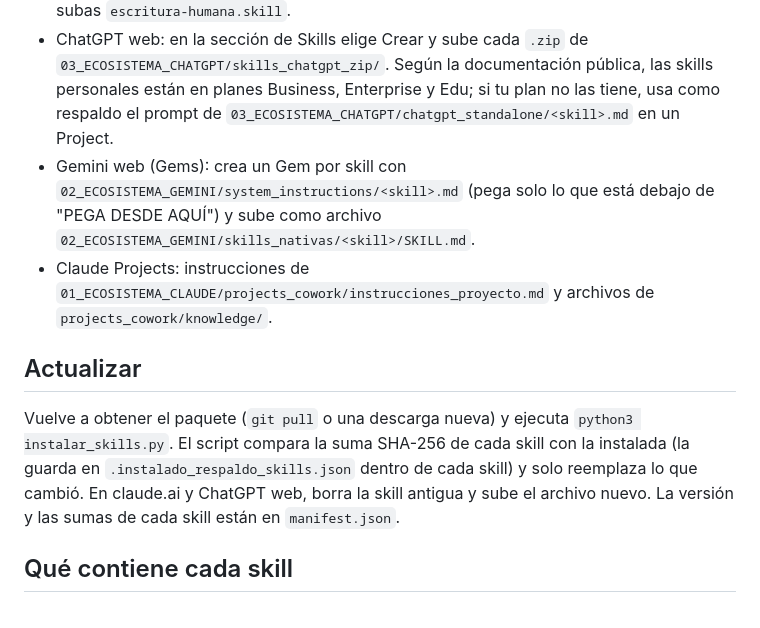
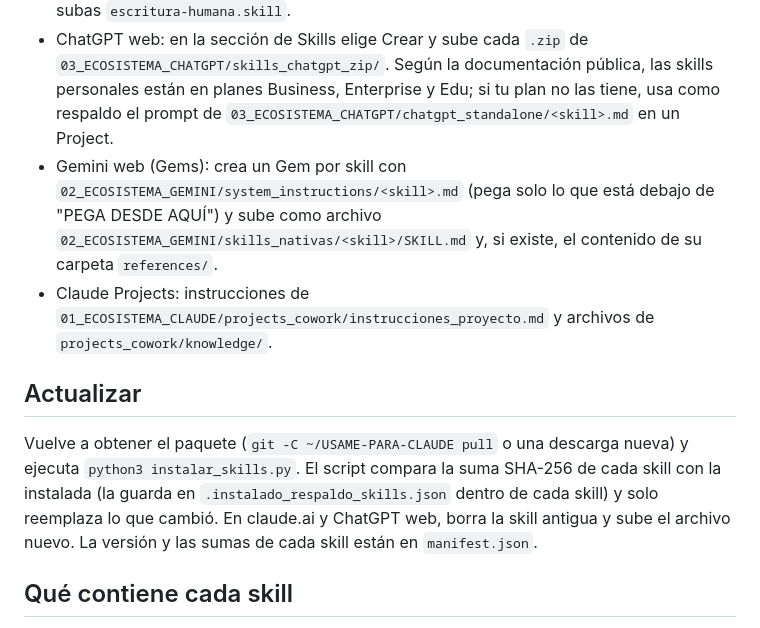
Before and after one commit to leoladera11-beep/USAME-PARA-CLAUDE, a Markdown page: GoogleDrive_Backup_Skills/Respaldo_Skills_AI/INSTALAR.md, the part around one of its changes. Drawn GitHub-style.

```diff
--- a/GoogleDrive_Backup_Skills/Respaldo_Skills_AI/INSTALAR.md
+++ b/GoogleDrive_Backup_Skills/Respaldo_Skills_AI/INSTALAR.md
@@ -44,12 +53,12 @@ Todas las rutas son relativas a `GoogleDrive_Backup_Skills/Respaldo_Skills_AI/`
 
 - claude.ai y Claude Cowork: en la configuración de capacidades, sección Skills, sube cada archivo de `01_ECOSISTEMA_CLAUDE/skills_instalables/*.skill` (un `.skill` es un zip con la carpeta de la skill en la raíz; si la interfaz solo acepta `.zip`, cambia la extensión). Para la variante modular, sube los cuatro de `skills_instalables/modulos_separados/` y no subas `escritura-humana.skill`.
 - ChatGPT web: en la sección de Skills elige Crear y sube cada `.zip` de `03_ECOSISTEMA_CHATGPT/skills_chatgpt_zip/`. Según la documentación pública, las skills personales están en planes Business, Enterprise y Edu; si tu plan no las tiene, usa como respaldo el prompt de `03_ECOSISTEMA_CHATGPT/chatgpt_standalone/<skill>.md` en un Project.
-- Gemini web (Gems): crea un Gem por skill con `02_ECOSISTEMA_GEMINI/system_instructions/<skill>.md` (pega solo lo que está debajo de "PEGA DESDE AQUÍ") y sube como archivo `02_ECOSISTEMA_GEMINI/skills_nativas/<skill>/SKILL.md`.
+- Gemini web (Gems): crea un Gem por skill con `02_ECOSISTEMA_GEMINI/system_instructions/<skill>.md` (pega solo lo que está debajo de "PEGA DESDE AQUÍ") y sube como archivo `02_ECOSISTEMA_GEMINI/skills_nativas/<skill>/SKILL.md` y, si existe, el contenido de su carpeta `references/`.
 - Claude Projects: instrucciones de `01_ECOSISTEMA_CLAUDE/projects_cowork/instrucciones_proyecto.md` y archivos de `projects_cowork/knowledge/`.
 
 ## Actualizar
 
-Vuelve a obtener el paquete (`git pull` o una descarga nueva) y ejecuta `python3 instalar_skills.py`. El script compara la suma SHA-256 de cada skill con la instalada (la guarda en `.instalado_respaldo_skills.json` dentro de cada skill) y solo reemplaza lo que cambió. En claude.ai y ChatGPT web, borra la skill antigua y sube el archivo nuevo. La versión y las sumas de cada skill están en `manifest.json`.
+Vuelve a obtener el paquete (`git -C ~/USAME-PARA-CLAUDE pull` o una descarga nueva) y ejecuta `python3 instalar_skills.py`. El script compara la suma SHA-256 de cada skill con la instalada (la guarda en `.instalado_respaldo_skills.json` dentro de cada skill) y solo reemplaza lo que cambió. En claude.ai y ChatGPT web, borra la skill antigua y sube el archivo nuevo. La versión y las sumas de cada skill están en `manifest.json`.
 
 ## Qué contiene cada skill
 
```
Also changed, not shown: other parts of GoogleDrive_Backup_Skills/Respaldo_Skills_AI/INSTALAR.md (+18 -9 lines), INSTALAR.md (+20 -11 lines), 1 other file.
